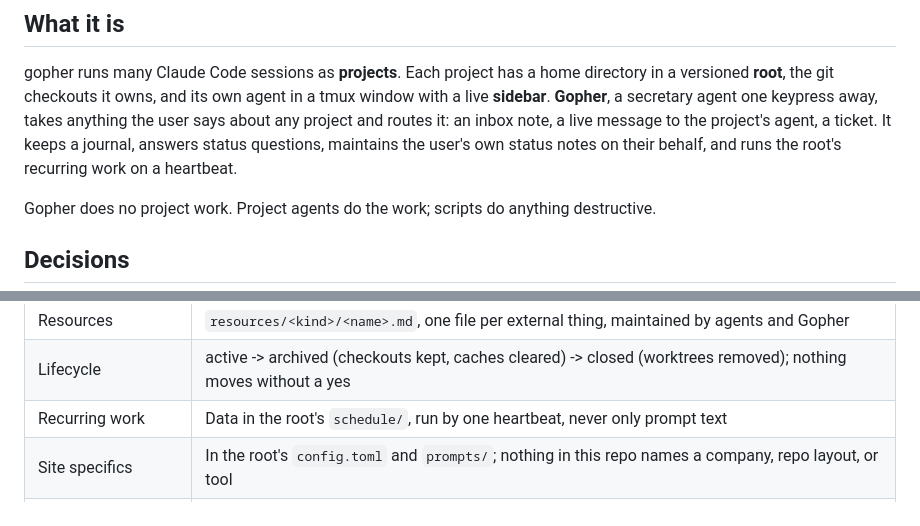
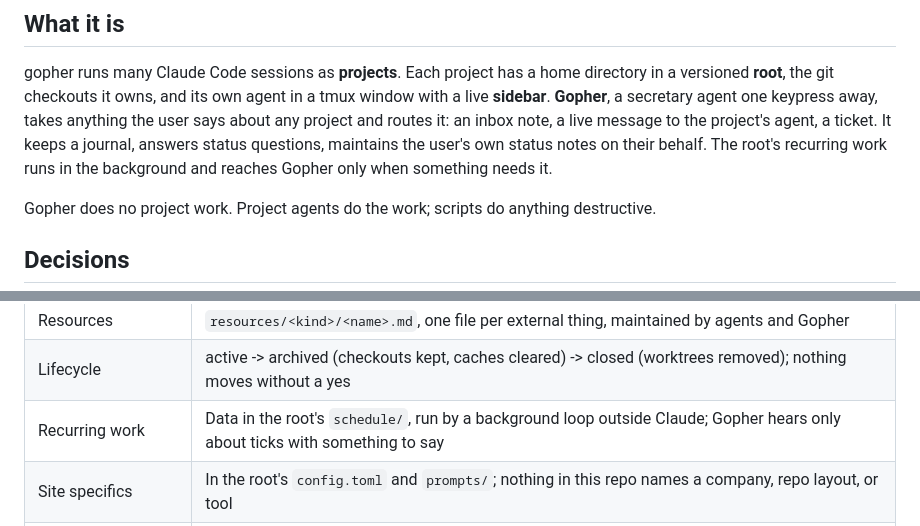
Before and after one commit to Peaches491/claude-gopher, a Markdown page: docs/design.md, 2 parts joined by grey strips. Drawn GitHub-style.

```diff
--- a/docs/design.md
+++ b/docs/design.md
@@ -10,7 +10,8 @@ versioned **root**, the git checkouts it owns, and its own agent in a tmux windo
 **sidebar**. **Gopher**, a secretary agent one keypress away, takes anything the user says about
 any project and routes it: an inbox note, a live message to the project's agent, a ticket. It
 keeps a journal, answers status questions, maintains the user's own status notes on their
-behalf, and runs the root's recurring work on a heartbeat.
+behalf. The root's recurring work runs in the background and reaches Gopher only when something
+needs it.
 
 Gopher does no project work. Project agents do the work; scripts do anything destructive.
 
@@ -30,7 +31,7 @@ Gopher does no project work. Project agents do the work; scripts do anything des
 | Agent messaging | Native cross-session messaging (`ListAgents` / `SendMessage`); scripts use tmux instead |
 | Resources | `resources/<kind>/<name>.md`, one file per external thing, maintained by agents and Gopher |
 | Lifecycle | active -> archived (checkouts kept, caches cleared) -> closed (worktrees removed); nothing moves without a yes |
-| Recurring work | Data in the root's `schedule/`, run by one heartbeat, never only prompt text |
+| Recurring work | Data in the root's `schedule/`, run by a background loop outside Claude; Gopher hears only about ticks with something to say |
 | Site specifics | In the root's `config.toml` and `prompts/`; nothing in this repo names a company, repo layout, or tool |
 | Permissions | Gopher and project agents run in the same permission mode (`auto` by default), so messages flow without approval |
 
```
Also changed, not shown: other parts of docs/design.md (+25 -18 lines), README.md (+12 -8 lines), docs/images/dashboard.png, docs/images/demo.gif, docs/images/sidebar.png, 7 other files.
